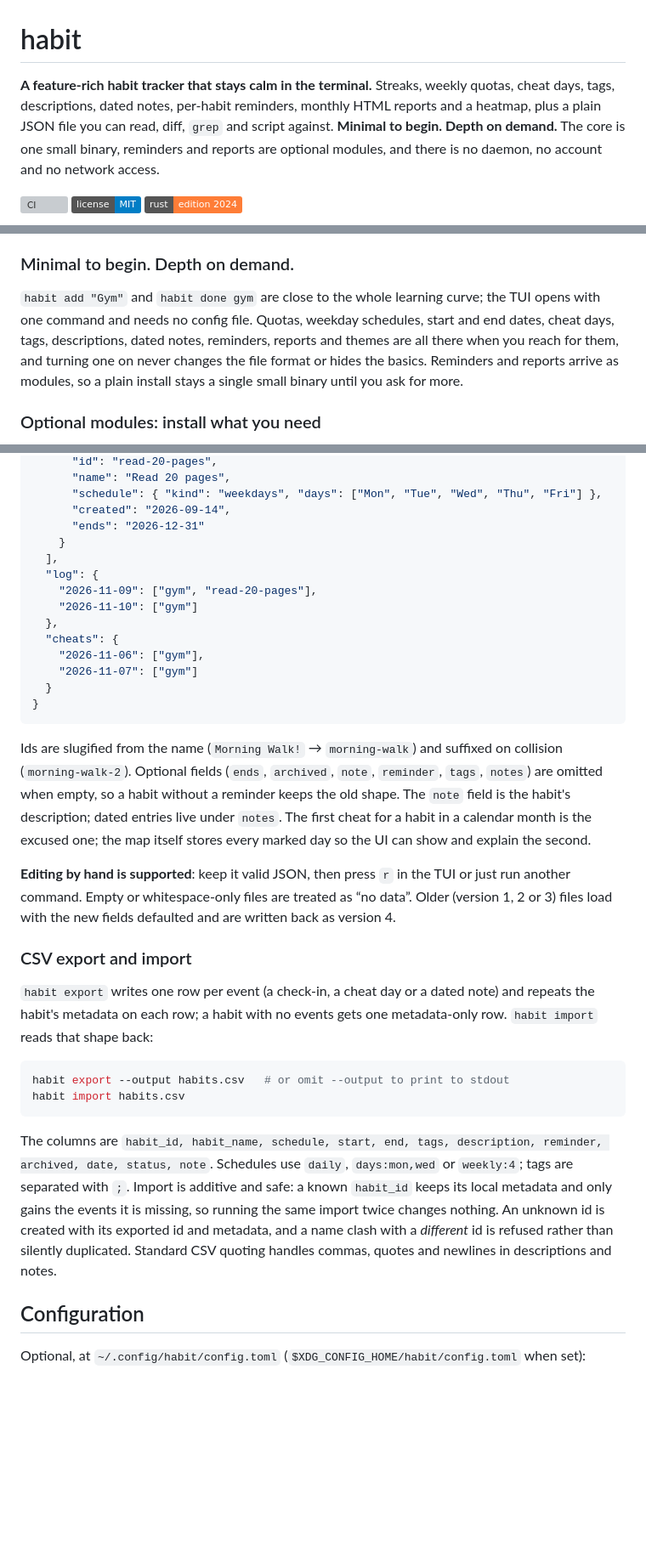
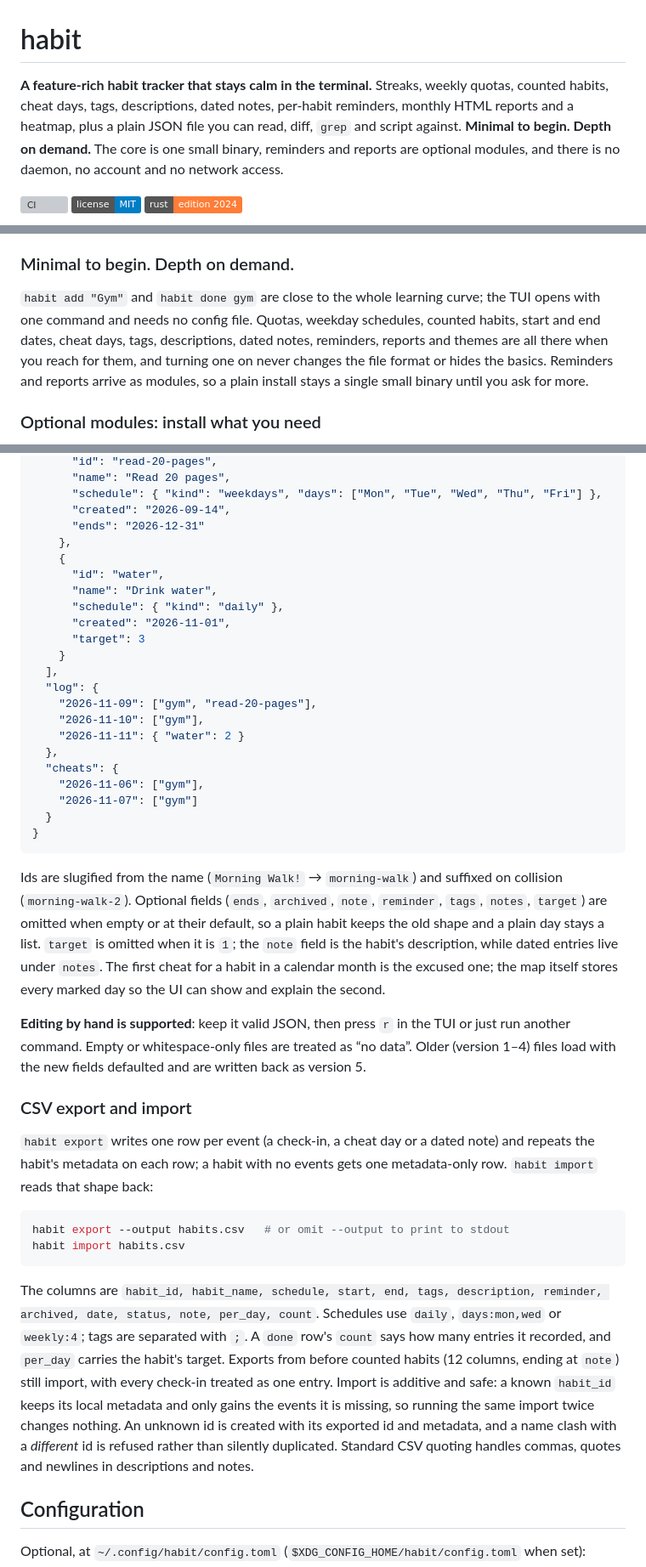
Before and after one commit to Vulkan1125/habit-tracker, a Markdown page: README.md, 3 parts joined by grey strips. Shown at 85% size. Drawn GitHub-style; badges without logos; blank space fills up the shorter version; grey boxes are pictures that could not be loaded.

````diff
--- a/README.md
+++ b/README.md
@@ -1,10 +1,10 @@
 # habit
 
-**A feature-rich habit tracker that stays calm in the terminal.** Streaks, weekly quotas, cheat
-days, tags, descriptions, dated notes, per-habit reminders, monthly HTML reports and a heatmap,
-plus a plain JSON file you can read, diff, `grep` and script against. **Minimal to begin. Depth on
-demand.** The core is one small binary, reminders and reports are optional modules, and there is no
-daemon, no account and no network access.
+**A feature-rich habit tracker that stays calm in the terminal.** Streaks, weekly quotas, counted
+habits, cheat days, tags, descriptions, dated notes, per-habit reminders, monthly HTML reports and a
+heatmap, plus a plain JSON file you can read, diff, `grep` and script against. **Minimal to begin.
+Depth on demand.** The core is one small binary, reminders and reports are optional modules, and
+there is no daemon, no account and no network access.
 
 [![CI](https://github.com/Vulkan1125/habit-tracker/actions/workflows/ci.yml/badge.svg)](https://github.com/Vulkan1125/habit-tracker/actions/workflows/ci.yml)
 [![License: MIT](https://img.shields.io/badge/license-MIT-blue.svg)](LICENSE)
@@ -23,10 +23,10 @@ state. The TUI can now act on any past day, so backfilling no longer needs a sec
 ### Minimal to begin. Depth on demand.
 
 `habit add "Gym"` and `habit done gym` are close to the whole learning curve; the TUI opens with one
-command and needs no config file. Quotas, weekday schedules, start and end dates, cheat days, tags,
-descriptions, dated notes, reminders, reports and themes are all there when you reach for them,
-and turning one on never changes the file format or hides the basics. Reminders and reports arrive
-as modules, so a plain install stays a single small binary until you ask for more.
+command and needs no config file. Quotas, weekday schedules, counted habits, start and end dates,
+cheat days, tags, descriptions, dated notes, reminders, reports and themes are all there when you
+reach for them, and turning one on never changes the file format or hides the basics. Reminders and
+reports arrive as modules, so a plain install stays a single small binary until you ask for more.
 
 ### Optional modules: install what you need
 
@@ -680,11 +723,19 @@ parallel maps from date to habit ids, and `notes` maps a date to that habit's jo
       "schedule": { "kind": "weekdays", "days": ["Mon", "Tue", "Wed", "Thu", "Fri"] },
       "created": "2026-09-14",
       "ends": "2026-12-31"
+    },
+    {
+      "id": "water",
+      "name": "Drink water",
+      "schedule": { "kind": "daily" },
+      "created": "2026-11-01",
+      "target": 3
     }
   ],
   "log": {
     "2026-11-09": ["gym", "read-20-pages"],
-    "2026-11-10": ["gym"]
+    "2026-11-10": ["gym"],
+    "2026-11-11": { "water": 2 }
   },
   "cheats": {
     "2026-11-06": ["gym"],
@@ -694,15 +745,16 @@ parallel maps from date to habit ids, and `notes` maps a date to that habit's jo
 ```
 
 Ids are slugified from the name (`Morning Walk!` → `morning-walk`) and suffixed on collision
-(`morning-walk-2`). Optional fields (`ends`, `archived`, `note`, `reminder`, `tags`, `notes`) are
-omitted when empty, so a habit without a reminder keeps the old shape. The `note` field is the
-habit's description; dated entries live under `notes`.
+(`morning-walk-2`). Optional fields (`ends`, `archived`, `note`, `reminder`, `tags`, `notes`,
+`target`) are omitted when empty or at their default, so a plain habit keeps the old shape and a
+plain day stays a list. `target` is omitted when it is `1`; the `note` field is the habit's
+description, while dated entries live under `notes`.
 The first cheat for a habit in a calendar month is the excused one; the map itself stores every
 marked day so the UI can show and explain the second.
 
 **Editing by hand is supported**: keep it valid JSON, then press `r` in the TUI or just run another
-command. Empty or whitespace-only files are treated as “no data”. Older (version 1, 2 or 3) files
-load with the new fields defaulted and are written back as version 4.
+command. Empty or whitespace-only files are treated as “no data”. Older (version 1–4) files load
+with the new fields defaulted and are written back as version 5.
 
 ### CSV export and import
 
@@ -716,12 +768,14 @@ habit import habits.csv
 ```
 
 The columns are `habit_id, habit_name, schedule, start, end, tags, description, reminder, archived,
-date, status, note`. Schedules use `daily`, `days:mon,wed` or `weekly:4`; tags are separated with
-`;`. Import is additive and safe: a known `habit_id` keeps its local metadata and only gains the
-events it is missing, so running the same import twice changes nothing. An unknown id is created
-with its exported id and metadata, and a name clash with a *different* id is refused rather than
-silently duplicated. Standard CSV quoting handles commas, quotes and newlines in descriptions and
-notes.
+date, status, note, per_day, count`. Schedules use `daily`, `days:mon,wed` or `weekly:4`; tags are
+separated with `;`. A `done` row's `count` says how many entries it recorded, and `per_day` carries
+the habit's target. Exports from before counted habits (12 columns, ending at `note`) still import,
+with every check-in treated as one entry. Import is additive and safe: a known `habit_id` keeps its
+local metadata and only gains the events it is missing, so running the same import twice changes
+nothing. An unknown id is created with its exported id and metadata, and a name clash with a
+*different* id is refused rather than silently duplicated. Standard CSV quoting handles commas,
+quotes and newlines in descriptions and notes.
 
 ## Configuration
 
````
Also changed, not shown: other parts of README.md (+58 -15 lines), CHANGELOG.md (+30 -17 lines), ROADMAP.md (+5 -4 lines), docs/screenshots/form.png, 13 other files.
